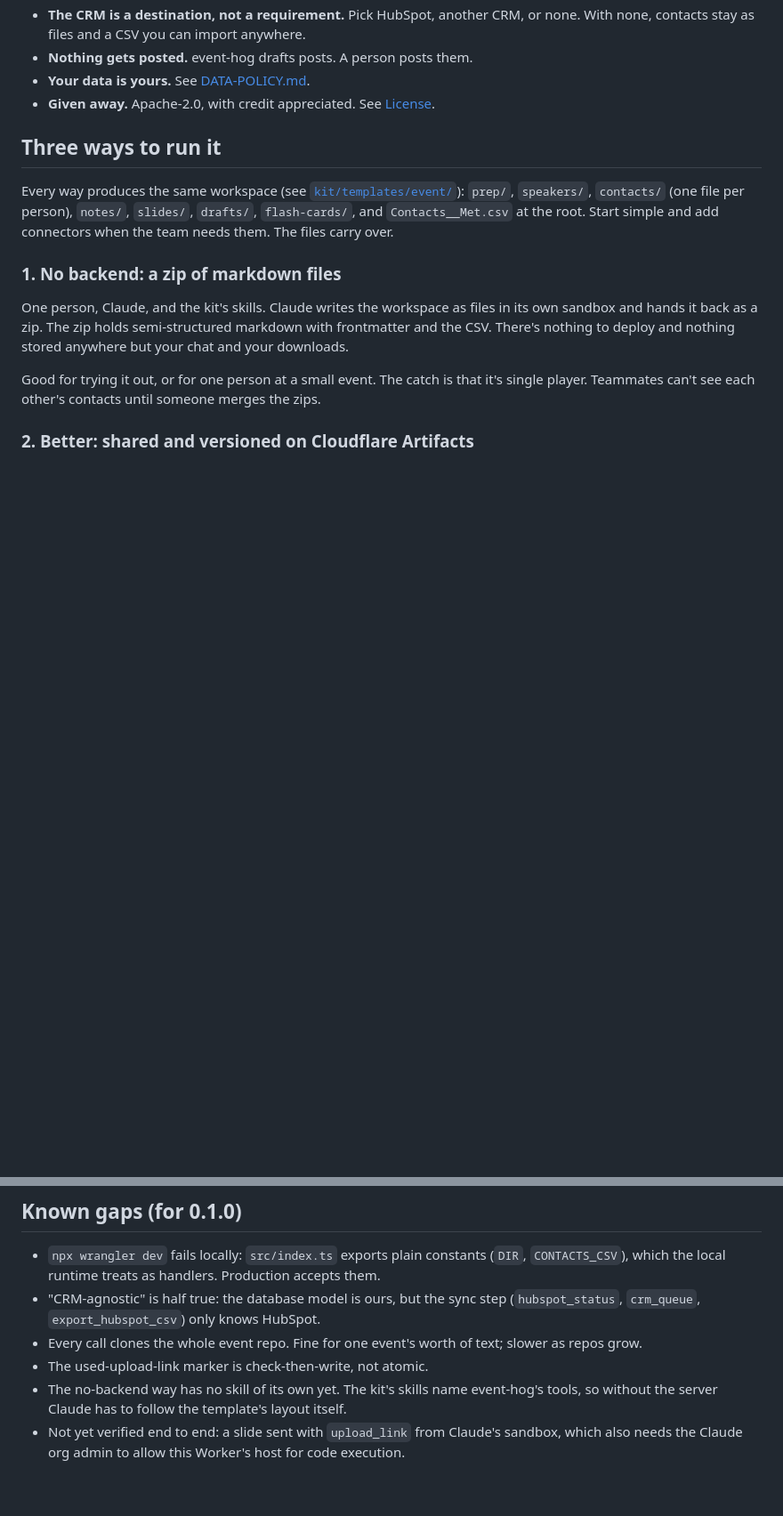
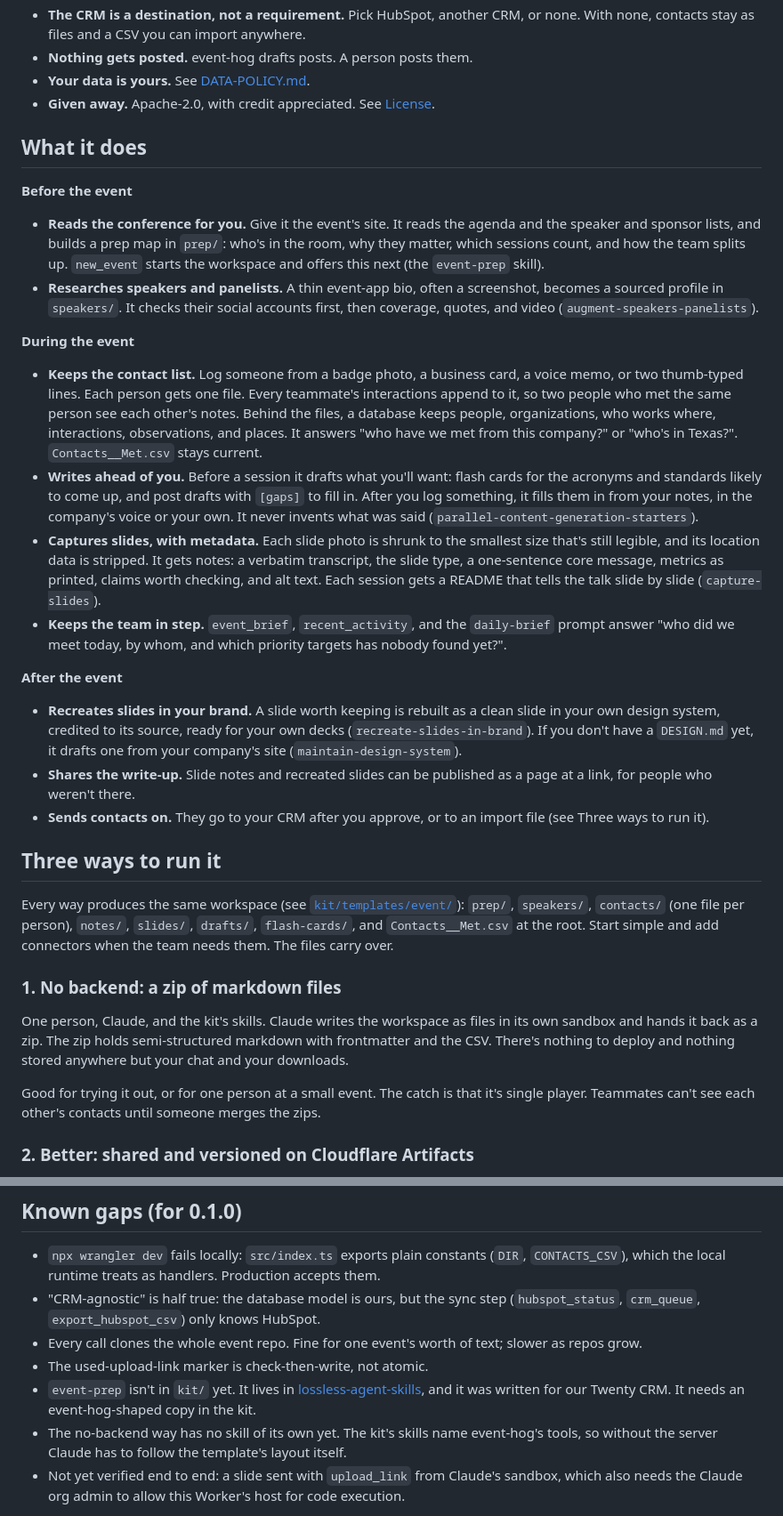
Before and after one commit to lossless-group/event-hog-mcp, a Markdown page: README.md, 2 parts joined by grey strips. Shown at 89% size. Drawn GitHub-style; blank space fills up the shorter version.

Commit message:
docs(event-hog): List what it does for a team, before, during and after an event
A new "What it does" section names each value with the skill or tool
behind it: reading the conference site, agenda and speakers into a prep
map; researching speakers; keeping one contact list with every
teammate's interactions and observations; drafting flash cards and posts
ahead of sessions; capturing slides with transcript, type, claims and
alt text; keeping the team in step; recreating slides in the company's
brand; sharing the write-up; and sending contacts on to a CRM.

Also included:
- Known gaps: event-prep lives in lossless-agent-skills, written for
  Twenty, and isn't in the kit yet

Co-Authored-By: Claude Opus 5.5 (1M context) <noreply@anthropic.com>

```diff
--- a/README.md
+++ b/README.md
@@ -34,6 +34,53 @@ the person in front of them.
 - **Nothing gets posted.** event-hog drafts posts. A person posts them.
 - **Your data is yours.** See [DATA-POLICY.md](DATA-POLICY.md).
 - **Given away.** Apache-2.0, with credit appreciated. See [License](#license).
+
+## What it does
+
+**Before the event**
+- **Reads the conference for you.** Give it the event's site. It reads the
+  agenda and the speaker and sponsor lists, and builds a prep map in
+  `prep/`: who's in the room, why they matter, which sessions count, and
+  how the team splits up. `new_event` starts the workspace and offers this
+  next (the `event-prep` skill).
+- **Researches speakers and panelists.** A thin event-app bio, often a
+  screenshot, becomes a sourced profile in `speakers/`. It checks their
+  social accounts first, then coverage, quotes, and video
+  (`augment-speakers-panelists`).
+
+**During the event**
+- **Keeps the contact list.** Log someone from a badge photo, a business
+  card, a voice memo, or two thumb-typed lines. Each person gets one file.
+  Every teammate's interactions append to it, so two people who met the
+  same person see each other's notes. Behind the files, a database keeps
+  people, organizations, who works where, interactions, observations, and
+  places. It answers "who have we met from this company?" or "who's in
+  Texas?". `Contacts__Met.csv` stays current.
+- **Writes ahead of you.** Before a session it drafts what you'll want:
+  flash cards for the acronyms and standards likely to come up, and post
+  drafts with `[gaps]` to fill in. After you log something, it fills them
+  in from your notes, in the company's voice or your own. It never invents
+  what was said (`parallel-content-generation-starters`).
+- **Captures slides, with metadata.** Each slide photo is shrunk to the
+  smallest size that's still legible, and its location data is stripped.
+  It gets notes: a verbatim transcript, the slide type, a one-sentence core
+  message, metrics as printed, claims worth checking, and alt text. Each
+  session gets a README that tells the talk slide by slide
+  (`capture-slides`).
+- **Keeps the team in step.** `event_brief`, `recent_activity`, and the
+  `daily-brief` prompt answer "who did we meet today, by whom, and which
+  priority targets has nobody found yet?".
+
+**After the event**
+- **Recreates slides in your brand.** A slide worth keeping is rebuilt as
+  a clean slide in your own design system, credited to its source, ready
+  for your own decks (`recreate-slides-in-brand`). If you don't have a
+  `DESIGN.md` yet, it drafts one from your company's site
+  (`maintain-design-system`).
+- **Shares the write-up.** Slide notes and recreated slides can be
+  published as a page at a link, for people who weren't there.
+- **Sends contacts on.** They go to your CRM after you approve, or to an
+  import file (see Three ways to run it).
 
 ## Three ways to run it
 
@@ -203,6 +250,10 @@ team can use it, never looked at or used commercially.
 - Every call clones the whole event repo. Fine for one event's worth of
   text; slower as repos grow.
 - The used-upload-link marker is check-then-write, not atomic.
+- `event-prep` isn't in `kit/` yet. It lives in
+  [lossless-agent-skills](https://github.com/lossless-group/lossless-agent-skills),
+  and it was written for our Twenty CRM. It needs an event-hog-shaped copy
+  in the kit.
 - The no-backend way has no skill of its own yet. The kit's skills name
   event-hog's tools, so without the server Claude has to follow the
   template's layout itself.
```
